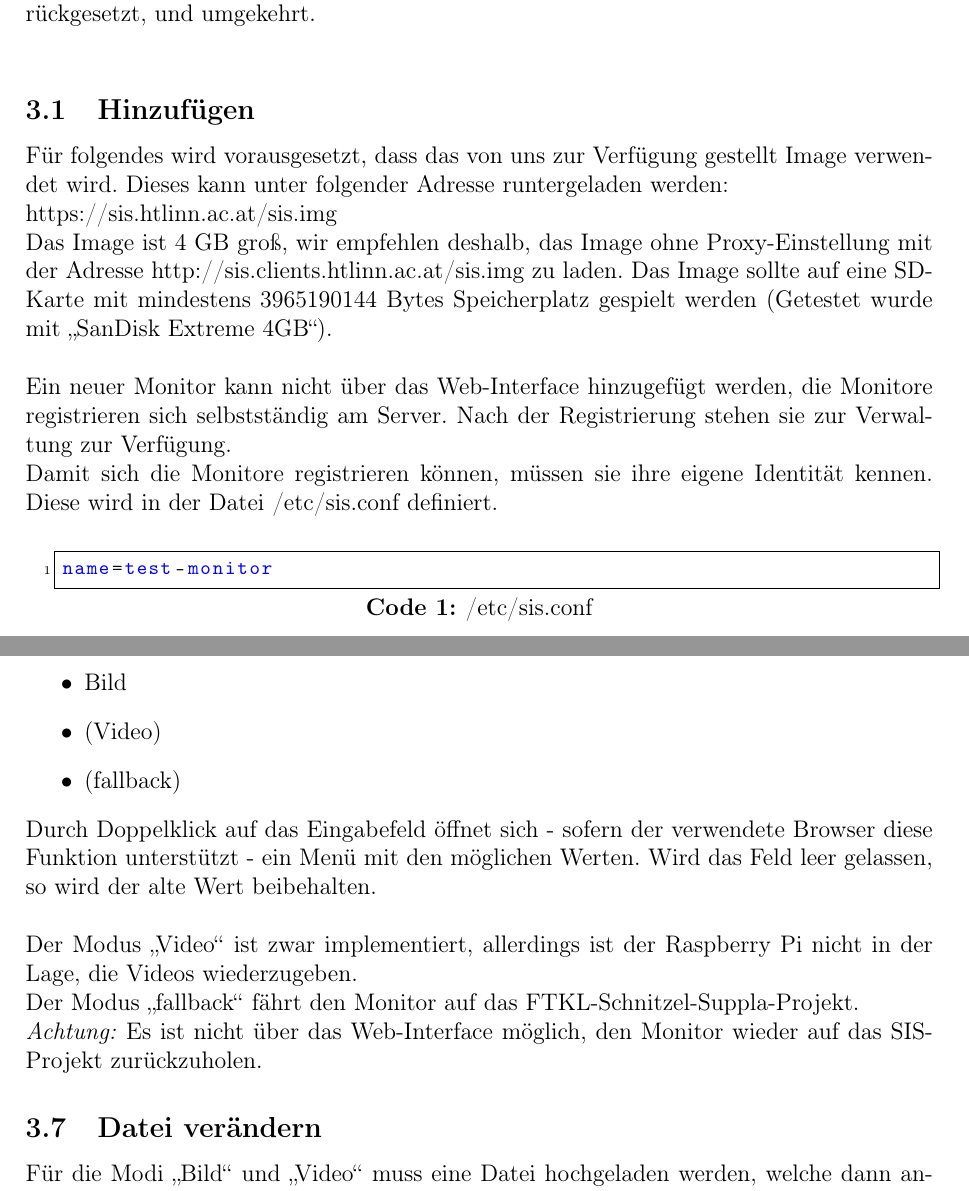
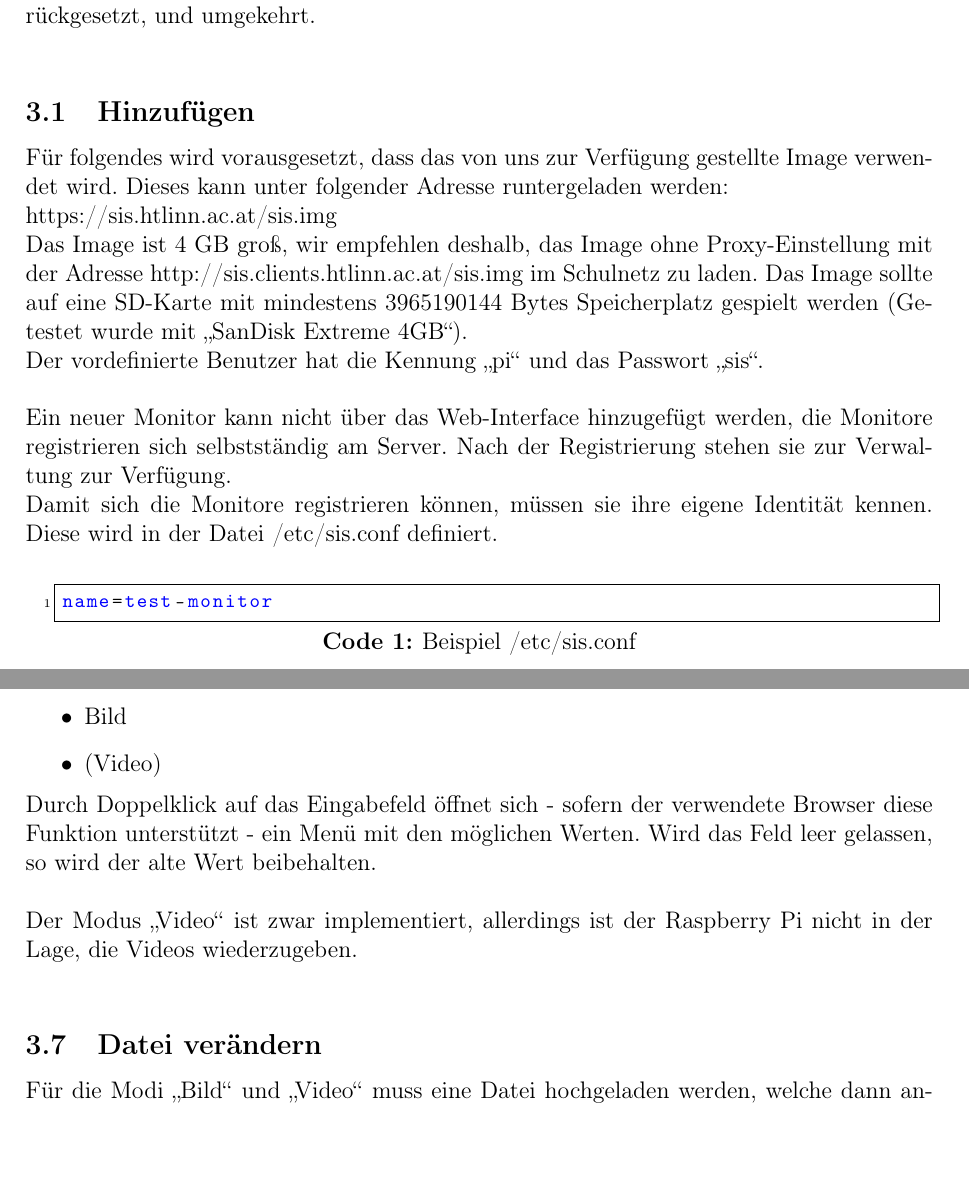
Before and after one commit to SIS-Team/SIS-Doc, a LaTeX document (adminInstructions.tex, which reads instructions/admin/monitors.tex): two parts of pages 4 and 6 of 10, joined at a grey line, cut so that both start at the same text, the shorter picture padded with empty space. Compiled offline with pdfLaTeX.

Commit message:
small changes

```diff
--- a/instructions/admin/monitors.tex
+++ b/instructions/admin/monitors.tex
@@ -18,13 +18,14 @@ Die Monitore, deren Einstellungen verändert werden sollen, müssen mit einem Kl
 \\
 \subsection{Hinzufügen}
 
-Für folgendes wird vorausgesetzt, dass das von uns zur Verfügung gestellt Image verwendet wird. Dieses kann unter folgender Adresse runtergeladen werden:\\ \href{https://sis.htlinn.ac.at/sis.img}{https://sis.htlinn.ac.at/sis.img}\\
-Das Image ist 4 GB groß, wir empfehlen deshalb, das Image ohne Proxy-Einstellung mit der Adresse \href{http://sis.clients.htlinn.ac.at/sis.img}{http://sis.clients.htlinn.ac.at/sis.img} zu laden. Das Image sollte auf eine SD-Karte mit mindestens 3965190144 Bytes Speicherplatz gespielt werden (Getestet wurde mit \enquote{SanDisk Extreme 4GB}).\\
+Für folgendes wird vorausgesetzt, dass das von uns zur Verfügung gestellte Image verwendet wird. Dieses kann unter folgender Adresse runtergeladen werden:\\ \href{https://sis.htlinn.ac.at/sis.img}{https://sis.htlinn.ac.at/sis.img}\\
+Das Image ist 4 GB groß, wir empfehlen deshalb, das Image ohne Proxy-Einstellung mit der Adresse \href{http://sis.clients.htlinn.ac.at/sis.img}{http://sis.clients.htlinn.ac.at/sis.img} im Schulnetz zu laden. Das Image sollte auf eine SD-Karte mit mindestens 3965190144 Bytes Speicherplatz gespielt werden (Getestet wurde mit \enquote{SanDisk Extreme 4GB}).\\
+Der vordefinierte Benutzer hat die Kennung \enquote{pi} und das Passwort \enquote{sis}.\\
 \\
 Ein neuer Monitor kann nicht über das Web-Interface hinzugefügt werden, die Monitore registrieren sich selbstständig am Server. Nach der Registrierung stehen sie zur Verwaltung zur Verfügung.\\
 Damit sich die Monitore registrieren können, müssen sie ihre eigene Identität kennen. Diese wird in der Datei /etc/sis.conf definiert.\\
 
-\begin{lstlisting}[style=custom,  caption={/etc/sis.conf},label={lst:instr_admin_sisconf}]
+\begin{lstlisting}[style=custom,  caption={Beispiel /etc/sis.conf},label={lst:instr_admin_sisconf}]
 name=test-monitor
 \end{lstlisting}
 Die Form des Namenseintrags ist im Beispiel  \autoref{lst:instr_admin_sisconf} ersichtlich.\\
@@ -60,13 +66,13 @@ Um die ausgewählten Monitore auf Supplierplan, Stundenplan, News etc. umzuschal
 	\item Supplierplan \& News
 	\item Bild
 	\item (Video)
-	\item (fallback)
+	%\item (fallback)
 \end{itemize}
 Durch Doppelklick auf das Eingabefeld öffnet sich - sofern der verwendete Browser diese Funktion unterstützt - ein Menü mit den möglichen Werten. Wird das Feld leer gelassen, so wird der alte Wert beibehalten.\\
 \\
 Der Modus \enquote{Video} ist zwar implementiert, allerdings ist der Raspberry Pi nicht in der Lage, die Videos wiederzugeben.\\
-Der Modus \enquote{fallback} fährt den Monitor auf das FTKL-Schnitzel-Suppla-Projekt.\\
-\textit{Achtung:} Es ist nicht über das Web-Interface möglich, den Monitor wieder auf das SIS-Projekt zurückzuholen.
+%Der Modus \enquote{fallback} fährt den Monitor auf das FTKL-Schnitzel-Suppla-Projekt.\\
+%\textit{Achtung:} Es ist nicht über das Web-Interface möglich, den Monitor wieder auf das SIS-Projekt zurückzuholen.
 
 \subsection{Datei verändern}
 
```
Also changed, not shown: instructions/admin/monitors.tex (11 more changed lines).
